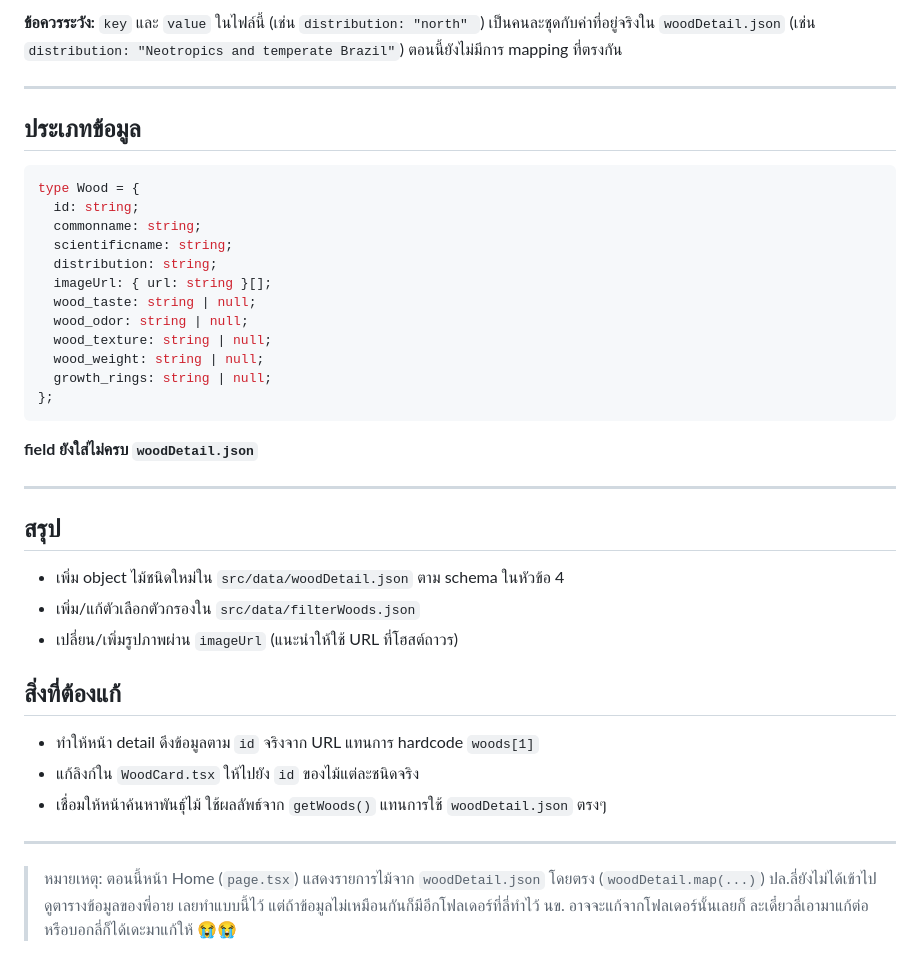
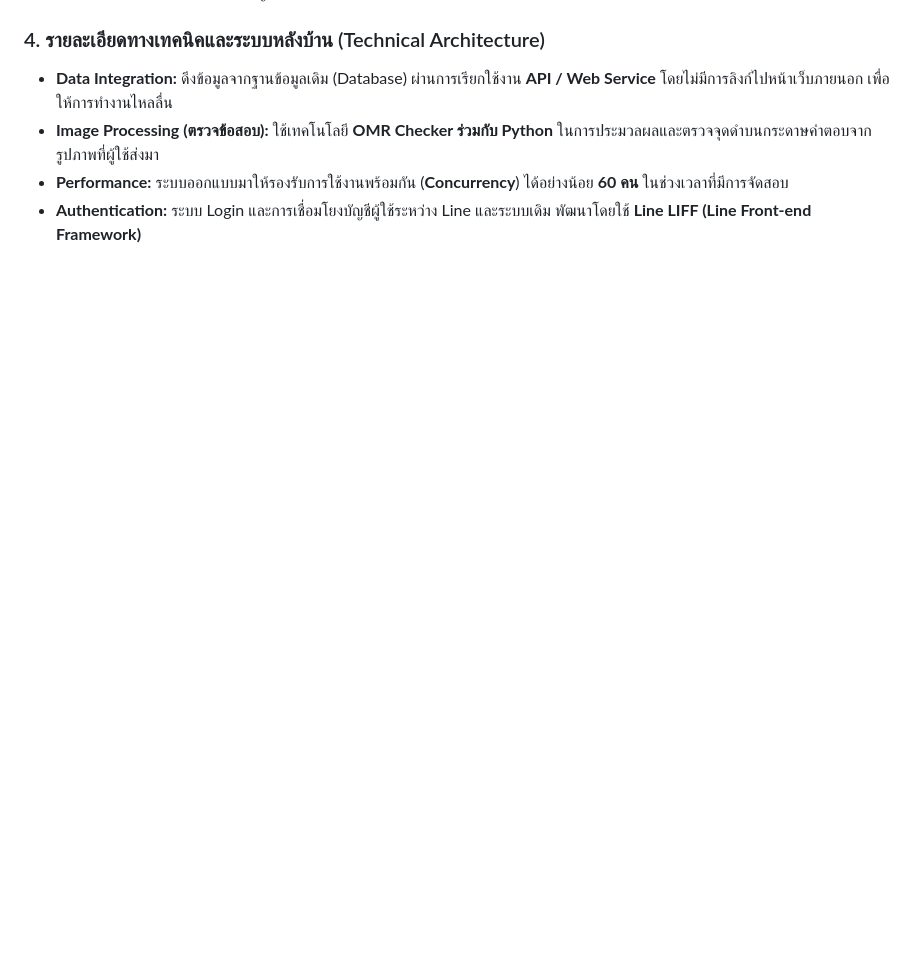
Before and after one commit to Guntika4116/Senior-Project-Forest, a Markdown page: README.md, the part around one of its changes. Drawn GitHub-style; blank space fills up the shorter version.

````diff
--- a/README.md
+++ b/README.md
@@ -91,41 +28,5 @@ src/
-**ข้อควรระวัง:** `key` และ `value` ในไฟล์นี้ (เช่น `distribution: "north" `) เป็นคนละชุดกับค่าที่อยู่จริงใน `woodDetail.json` (เช่น `distribution: "Neotropics and temperate Brazil"`) ตอนนี้ยังไม่มีการ mapping ที่ตรงกัน
-
----
-
-## ประเภทข้อมูล
-
-```ts
-type Wood = {
-  id: string;
-  commonname: string;
-  scientificname: string;
-  distribution: string;
-  imageUrl: { url: string }[];
-  wood_taste: string | null;
-  wood_odor: string | null;
-  wood_texture: string | null;
-  wood_weight: string | null;
-  growth_rings: string | null;
-};
-```
-
-**field ยังใส่ไม่ครบ `woodDetail.json`**
-
----
-
-## สรุป
-
-- เพิ่ม object ไม้ชนิดใหม่ใน `src/data/woodDetail.json` ตาม schema ในหัวข้อ 4
-- เพิ่ม/แก้ตัวเลือกตัวกรองใน `src/data/filterWoods.json`
-- เปลี่ยน/เพิ่มรูปภาพผ่าน `imageUrl` (แนะนำให้ใช้ URL ที่โฮสต์ถาวร)
-
-## สิ่งที่ต้องแก้
-
-- ทำให้หน้า detail ดึงข้อมูลตาม `id` จริงจาก URL แทนการ hardcode `woods[1]`
-- แก้ลิงก์ใน `WoodCard.tsx` ให้ไปยัง `id` ของไม้แต่ละชนิดจริง
-- เชื่อมให้หน้าค้นหาพันธุ์ไม้ ใช้ผลลัพธ์จาก `getWoods()` แทนการใช้ `woodDetail.json` ตรงๆ
-
----
-
-> หมายเหตุ: ตอนนี้หน้า Home (`page.tsx`) แสดงรายการไม้จาก `woodDetail.json` โดยตรง (`woodDetail.map(...)`)
-> ปล.ลี่ยังไม่ได้เข้าไปดูตารางข้อมูลของพี่อาย เลยทำแบบนี้ไว้ แต่ถ้าข้อมูลไม่เหมือนกันก็มีอีกโฟลเดอร์ที่ลี่ทำไว้ นข. อาจจะแก้จากโฟลเดอร์นั้นเลยก็ ละเดี๋ยวลี่เอามาแก้ต่อ หรือบอกลี่ก็ได้เดะมาแก้ให้ :sob::sob:
+### 4. รายละเอียดทางเทคนิคและระบบหลังบ้าน (Technical Architecture)
+* **Data Integration:** ดึงข้อมูลจากฐานข้อมูลเดิม (Database) ผ่านการเรียกใช้งาน **API / Web Service** โดยไม่มีการลิงก์ไปหน้าเว็บภายนอก เพื่อให้การทำงานไหลลื่น
+* **Image Processing (ตรวจข้อสอบ):** ใช้เทคโนโลยี **OMR Checker ร่วมกับ Python** ในการประมวลผลและตรวจจุดดำบนกระดาษคำตอบจากรูปภาพที่ผู้ใช้ส่งมา
+* **Performance:** ระบบออกแบบมาให้รองรับการใช้งานพร้อมกัน (**Concurrency**) ได้อย่างน้อย **60 คน** ในช่วงเวลาที่มีการจัดสอบ
+* **Authentication:** ระบบ Login และการเชื่อมโยงบัญชีผู้ใช้ระหว่าง Line และระบบเดิม พัฒนาโดยใช้ **Line LIFF (Line Front-end Framework)**
````
Also changed, not shown: other parts of README.md (+21 -84 lines).
